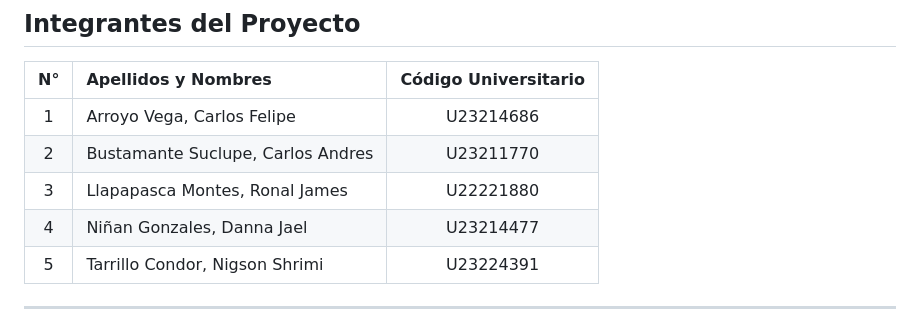
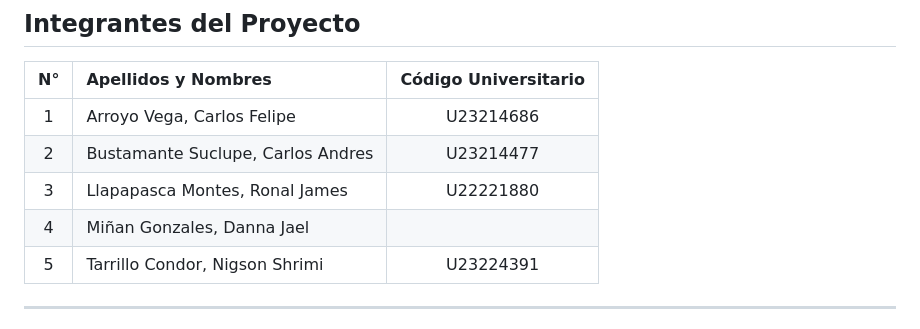
Before and after one commit to TARRILLO-C/farmacia-java, a Markdown page: README.md, the part around the change. Rendered like a GitHub page.

```diff
--- a/README.md
+++ b/README.md
@@ -11,9 +11,9 @@
 | N° | Apellidos y Nombres | Código Universitario |
 |:--:|:--------------------|:--------------------:|
 | 1 | Arroyo Vega, Carlos Felipe | U23214686 |
-| 2 | Bustamante Suclupe, Carlos Andres | U23211770 |
+| 2 | Bustamante Suclupe, Carlos Andres | U23214477 |
 | 3 | Llapapasca Montes, Ronal James | U22221880 |
-| 4 | Niñan Gonzales, Danna Jael | U23214477 |
+| 4 | Miñan Gonzales, Danna Jael |  | U23204576
 | 5 | Tarrillo Condor, Nigson Shrimi | U23224391 |
 
 ---
```
